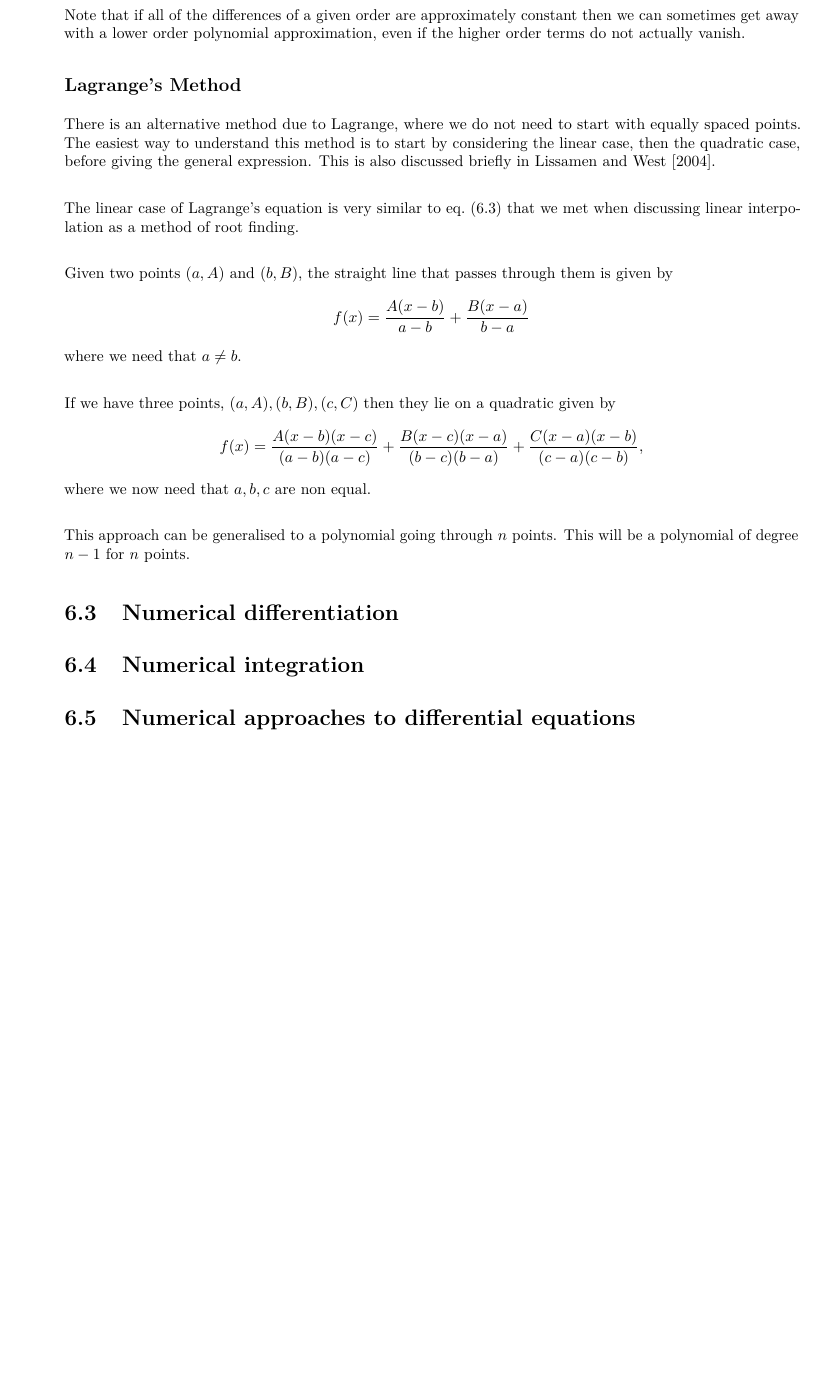
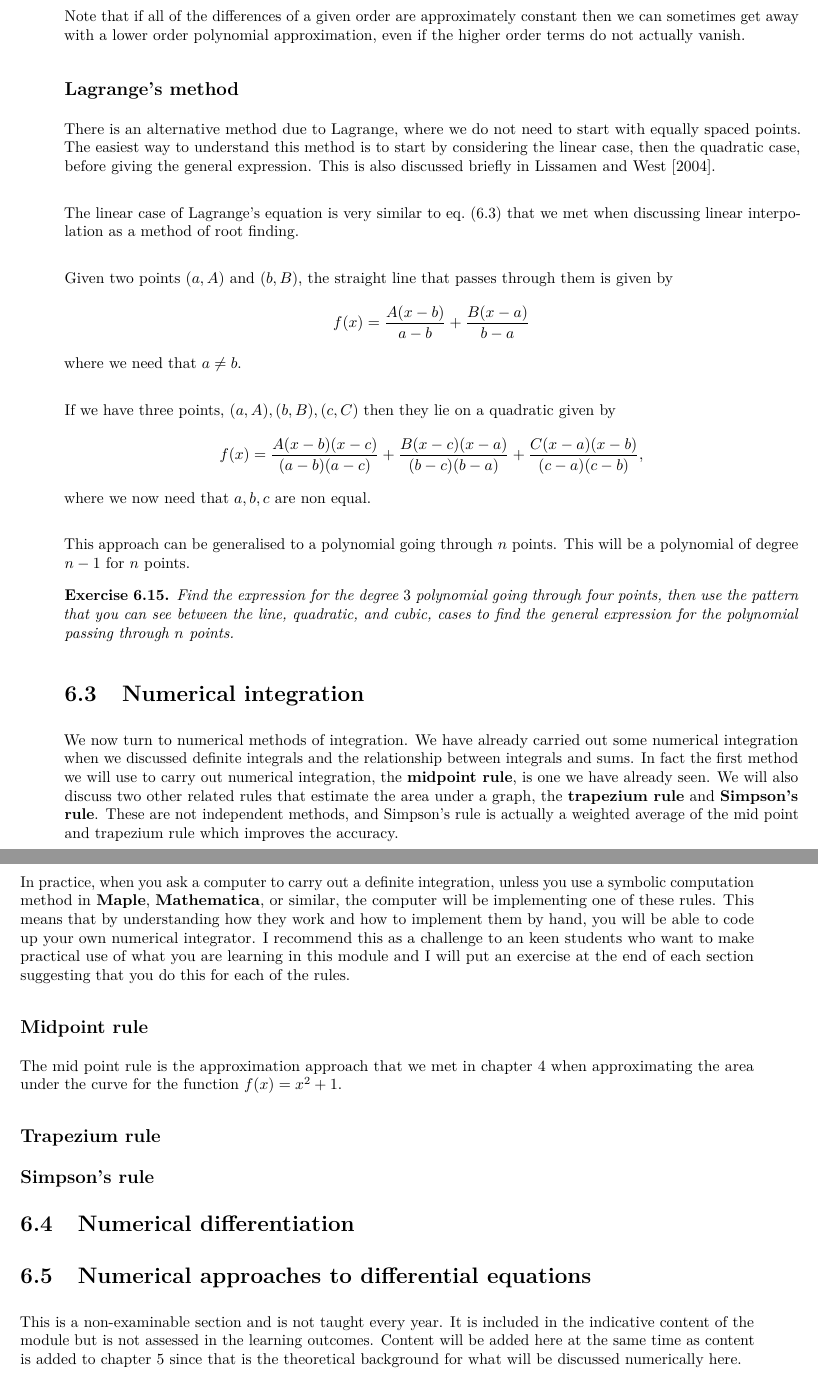
Before and after one commit to cdross1/MAT1001, a LaTeX thesis (mat1001.tex, which reads chapters/numerical_methods.tex): part of page 77 of 106 before the commit and two parts of pages 77 and 78 of 108 after it, the two joined at a grey line, cut so that both start at the same text, the shorter picture padded with empty space. The pictures show the PDF file mat1001.pdf that the author committed with the source.

Commit message:
Numerical integration started

```diff
--- a/chapters/numerical_methods.tex
+++ b/chapters/numerical_methods.tex
@@ -455,7 +455,9 @@ Through much of this module we have been discussing functions and how to work wi
 
 In essence this function is all about fitting data points, or establishing if there is a relationship or trend between known data. We are not framing it like this here but if you go on to take any statistics or data analysis modules then the approximation ideas here will prove useful to you.
 
-If we have time, in \cref{sec:advanced topics} we will discuss the continuous analogue of this which goes by the name of the \textbf{Taylor} or \textbf{Maclaurin} series. However, to understand these properly, we need to know how to calculate multiple derivative, which is just at the edge of what is included in this module. In this section we will be doing this using a discrete method known as the \textbf{Newton interpolating polynomial}, or \textbf{Newton's divided difference method}.\\
+If we have time, in \cref{sec:advanced topics} we will discuss the continuous analogue of this which goes by the name of the \textbf{Taylor} or \textbf{Maclaurin} series. However, to understand these properly, we need to know how to calculate multiple derivative, which is just at the edge of what is included in this module. In this section we will be doing this using two discrete methods, one known as the \textbf{Newton interpolating polynomial}, or \textbf{Newton's divided difference method}, and the other \textbf{Lagrange's method}.
+
+\subsection*{Newton's method}
 
 The idea is that idea is that given some values of a function, we can find a polynomial which passes through them. The example given in \cite{lissamen2004mei} is to consider the growth rate per year for a group of young people. The results are given in \cref{table:heights} and can be plotted as five points on a graph. The question asked, and answered, in \cite{lissamen2004mei} is can a formula be found which fits all of these points. The formula given in \cite{lissamen2004mei} is
 \begin{equation*}
@@ -736,9 +738,26 @@ where we now need that $a,b,c$ are non equal.\\
 
 This approach can be generalised to a polynomial going through $n$ points. This will be a polynomial of degree $n-1$ for $n$ points.
 
-\section{Numerical differentiation}
+\begin{exercise}
+Find the expression for the degree $3$ polynomial going through four points, then use the pattern that you can see between the line, quadratic, and cubic, cases to find the general expression for the polynomial passing through $n$ points.
+\end{exercise}
 
 \section{Numerical integration}
 
+We now turn to numerical methods of integration. We have already carried out some numerical integration when we discussed definite integrals and the relationship between integrals and sums. In fact the first method we will use to carry out numerical integration, the \textbf{midpoint rule}, is one we have already seen.  We will also discuss two other related rules that estimate the area under a graph, the \textbf{trapezium rule} and \textbf{Simpson's rule}. These are not independent methods, and Simpson's rule is actually a weighted average of the mid point and trapezium rule which improves the accuracy.\\
+
+In practice, when you ask a computer to carry out a definite integration, unless you use a symbolic computation method in \textbf{Maple}, \textbf{Mathematica}, or similar, the computer will be implementing one of these rules. This means that by understanding how they work and how to implement them by hand, you will be able to code up your own numerical integrator. I recommend this as a challenge to an keen students who want to make practical use of what you are learning in this module and I will put an exercise at the end of each section suggesting that you do this for each of the rules.
+
+\subsection*{Midpoint rule}
+
+The mid point rule is the approximation approach that we met in \cref{sec:integration}  when approximating the area under the curve for the function $f(x)=x^{2}+1$.
+
+\subsection*{Trapezium rule}
+
+\subsection*{Simpson's rule}
+
+\section{Numerical differentiation}
+
+
 \section{Numerical approaches to differential equations}
 This is a non-examinable section and is not taught every year. It is included in the indicative content of the module but is not assessed in the learning outcomes. Content will be added here at the same time as content is added to \cref{sec:diff eqs} since that is the theoretical background for what will be discussed numerically here.
```
Also changed, not shown: mat1001.pdf, chapters/numerical_methods.tex (2 more changed lines).
